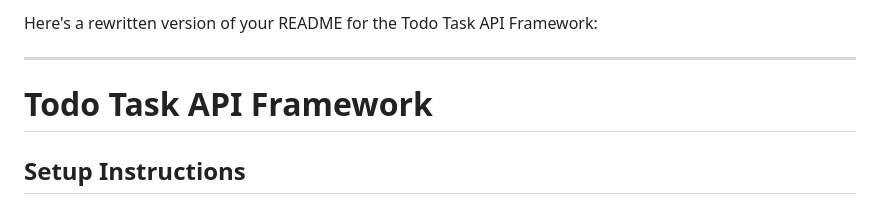
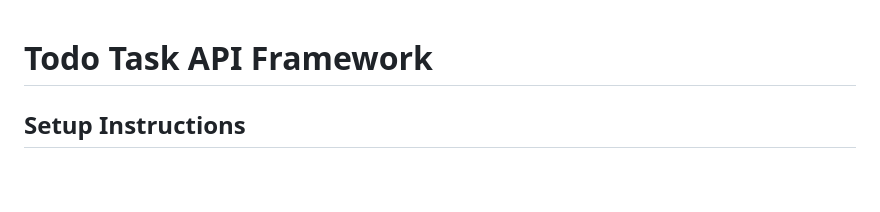
Before and after one commit to realsanjeev/Todo-App-rest-framework, a Markdown page: README.md, the part around the change. Rendered like a GitHub page; blank space fills up the shorter version.

```diff
--- a/README.md
+++ b/README.md
@@ -1,7 +1,3 @@
-Here's a rewritten version of your README for the Todo Task API Framework:
-
----
-
 # Todo Task API Framework
 
 ## Setup Instructions
```
